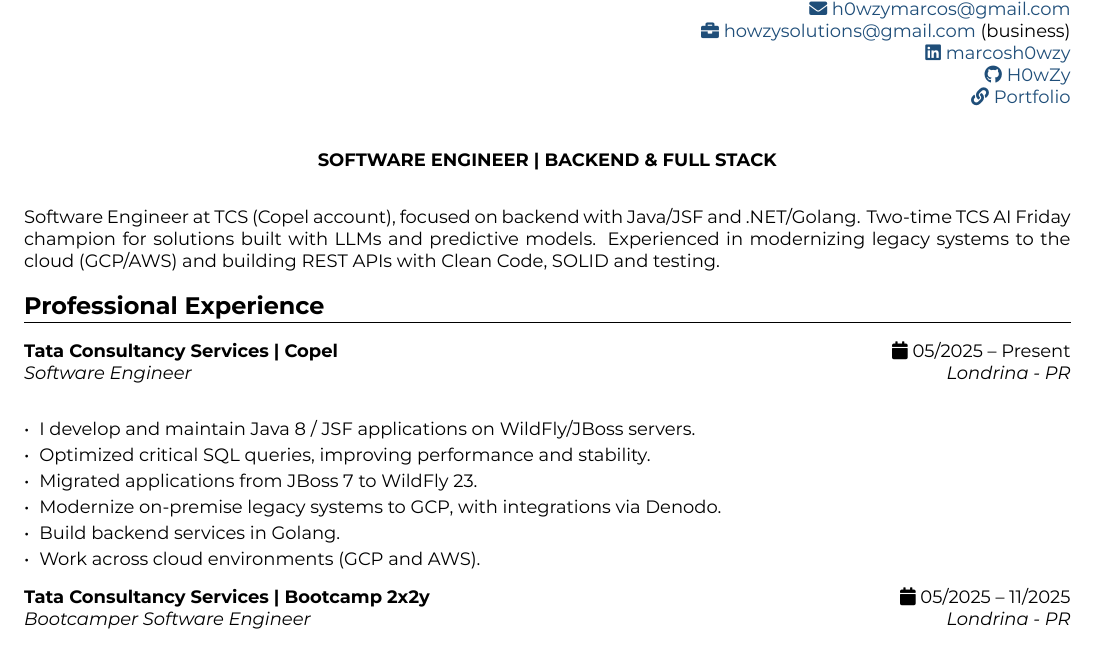
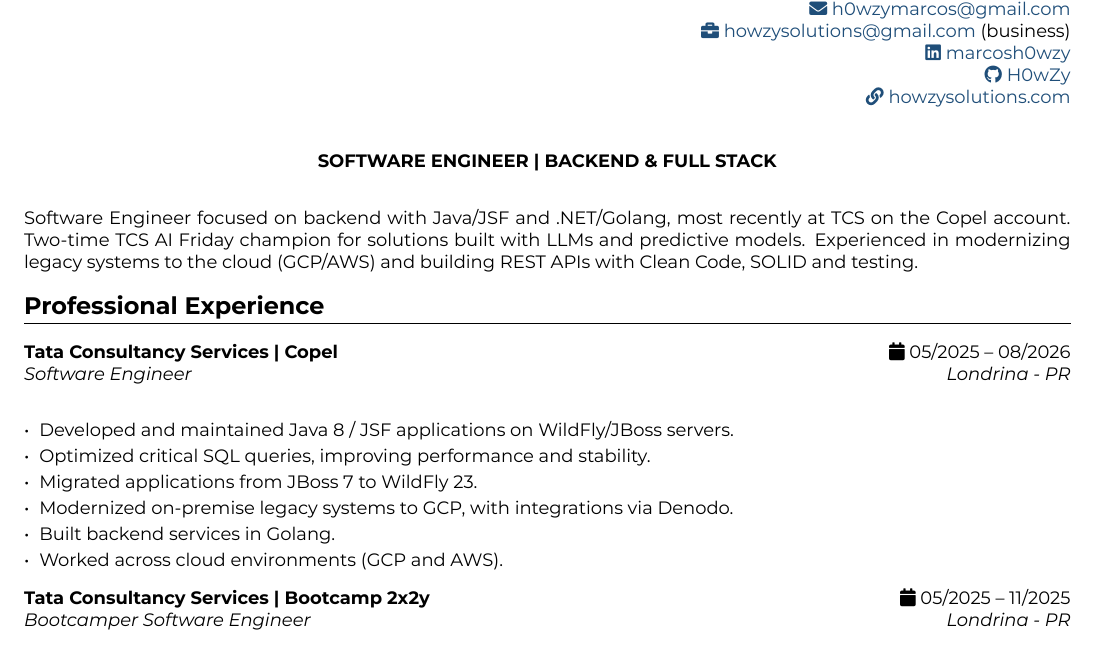
Before and after one commit to H0wZy/curriculum-vitae, a LaTeX document (overleaf/main.tex): part of page 1 of 2, cut so that both start at the same text. Compiled offline with XeLaTeX.

Commit message:
feat: close the TCS role at 08/2026 and build both PDFs locally
The Copel engagement ended on 2026-08-31, so its range now ends at 08/2026,
its bullets are in the past tense and the summary no longer places the role
in the present. The portfolio link points at howzysolutions.com.

build.ps1 compiles both languages with Tectonic and writes them under the
names the README links to, which replaces the Overleaf compile, download and
rename round trip.

Co-Authored-By: Claude Opus 5 (1M context) <noreply@anthropic.com>
Claude-Session: https://claude.ai/code/session_01UwLH9DxeXanQiKJGyxuMw5

```diff
--- a/overleaf/main.tex
+++ b/overleaf/main.tex
@@ -87,7 +87,7 @@
 \href{mailto:howzysolutions@gmail.com}{\faBriefcase \space howzysolutions@gmail.com} \tr{(business)}{(comercial)} \\
 \href{https://www.linkedin.com/in/marcosh0wzy/}{\faLinkedin \space marcosh0wzy} \\
 \href{https://github.com/H0wZy}{\faGithub \space H0wZy} \\
-\href{https://linktr.ee/h0wzymarcos}{\faLink \space \tr{Portfolio}{Portfólio}}
+\href{https://howzysolutions.com}{\faLink \space howzysolutions.com}
 
 \end{minipage}
 
@@ -101,23 +101,23 @@
 
 \noindent
 \tr{%
-Software Engineer at TCS (Copel account), focused on backend with Java/JSF and .NET/Golang. Two-time TCS AI Friday champion for solutions built with LLMs and predictive models. Experienced in modernizing legacy systems to the cloud (GCP/AWS) and building REST APIs with Clean Code, SOLID and testing.%
+Software Engineer focused on backend with Java/JSF and .NET/Golang, most recently at TCS on the Copel account. Two-time TCS AI Friday champion for solutions built with LLMs and predictive models. Experienced in modernizing legacy systems to the cloud (GCP/AWS) and building REST APIs with Clean Code, SOLID and testing.%
 }{%
-Engenheiro de Software na TCS (conta Copel), com foco em backend Java/JSF e .NET/Golang. Bicampeão do TCS AI Friday por soluções com LLMs e modelos preditivos. Experiência em modernização de sistemas legados para cloud (GCP/AWS) e construção de APIs REST com Clean Code, SOLID e testes.%
+Engenheiro de Software com foco em backend Java/JSF e .NET/Golang, mais recentemente na TCS, na conta Copel. Bicampeão do TCS AI Friday por soluções com LLMs e modelos preditivos. Experiência em modernização de sistemas legados para cloud (GCP/AWS) e construção de APIs REST com Clean Code, SOLID e testes.%
 }
 
 \section*{\tr{Professional Experience}{Experiência Profissional}}
 
-\entry{Tata Consultancy Services \textbar\ Copel}{\faCalendar \space 05/2025 -- \tr{Present}{Presente}}{Software Engineer}{Londrina - PR}
+\entry{Tata Consultancy Services \textbar\ Copel}{\faCalendar \space 05/2025 -- 08/2026}{Software Engineer}{Londrina - PR}
 \vspace{-0.4em}
 \begin{itemize}[leftmargin=*, itemsep=2pt]
 \setlength\itemsep{0em}
-\item \tr{I develop and maintain Java 8 / JSF applications on WildFly/JBoss servers.}{Desenvolvo e mantenho aplicações Java 8 com JSF em servidores WildFly/JBoss.}
+\item \tr{Developed and maintained Java 8 / JSF applications on WildFly/JBoss servers.}{Desenvolvi e mantive aplicações Java 8 com JSF em servidores WildFly/JBoss.}
 \item \tr{Optimized critical SQL queries, improving performance and stability.}{Otimizei queries SQL críticas, melhorando performance e estabilidade.}
 \item \tr{Migrated applications from JBoss 7 to WildFly 23.}{Migrei aplicações de JBoss 7 para WildFly 23.}
-\item \tr{Modernize on-premise legacy systems to GCP, with integrations via Denodo.}{Modernizo sistemas legados on-premise para o GCP, com integrações via Denodo.}
-\item \tr{Build backend services in Golang.}{Desenvolvo serviços de backend em Golang.}
-\item \tr{Work across cloud environments (GCP and AWS).}{Atuo em ambientes cloud (GCP e AWS).}
+\item \tr{Modernized on-premise legacy systems to GCP, with integrations via Denodo.}{Modernizei sistemas legados on-premise para o GCP, com integrações via Denodo.}
+\item \tr{Built backend services in Golang.}{Desenvolvi serviços de backend em Golang.}
+\item \tr{Worked across cloud environments (GCP and AWS).}{Atuei em ambientes cloud (GCP e AWS).}
 \end{itemize}
 
 \entry{Tata Consultancy Services \textbar\ Bootcamp 2x2y}{\faCalendar \space 05/2025 -- 11/2025}{Bootcamper Software Engineer}{Londrina - PR}
```
Also changed, not shown: README.md, files/ENG_CV_Marcos_Junior_Bueno_Selzler.pdf, files/PTBR_CV_Marcos_Junior_Bueno_Selzler.pdf, 1 other file.
